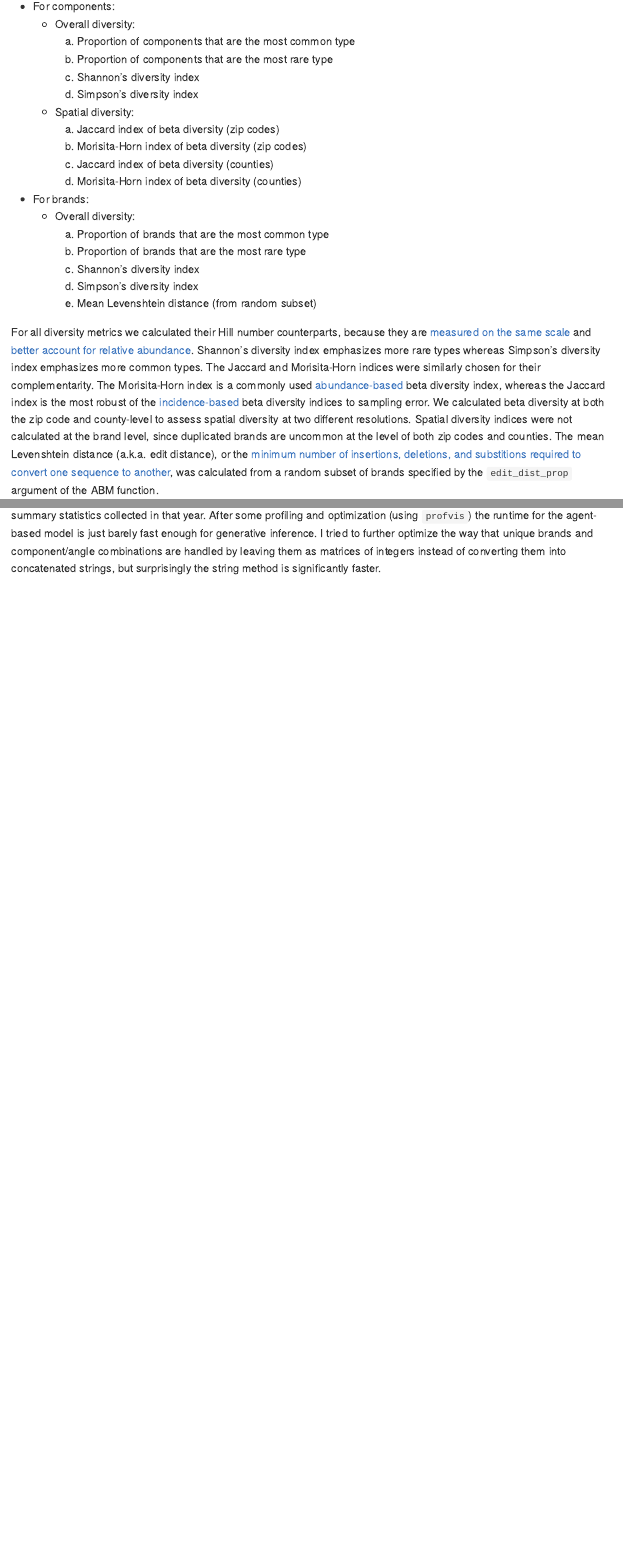
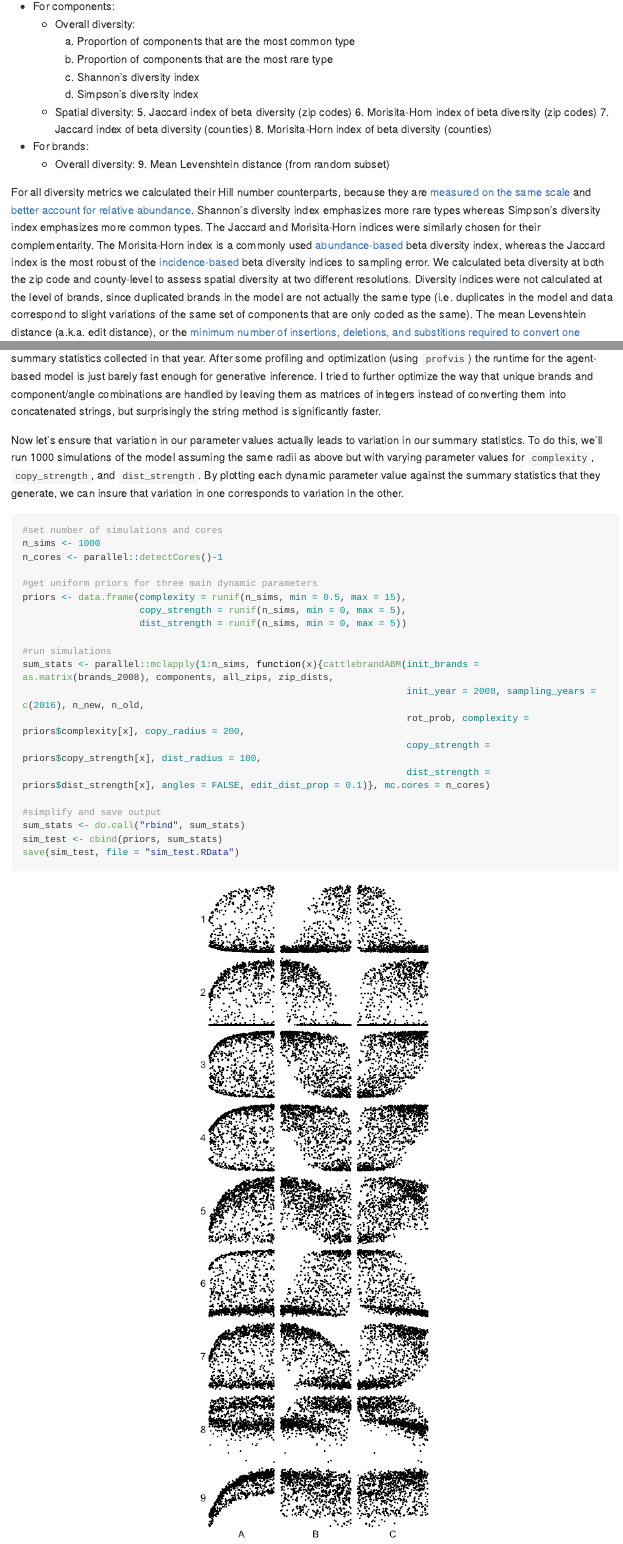
Before and after one commit to masonyoungblood/CattleBrandABM, an R Markdown document (README.Rmd): the page in a window 1100 px wide, from 11860 px down, and a second part further down, joined at a grey line. The pictures show the output file README.md that the author committed with the source, drawn offline in the style of GitHub; long lines of code are wrapped.

Commit message:
Further removing brand summary statistics and adding simulation exploration

````diff
--- a/README.Rmd
+++ b/README.Rmd
@@ -522,19 +522,15 @@ The ABM is initialized with the earliest year of observed data and runs through
     3. Shannon's diversity index
     4. Simpson's diversity index
   - Spatial diversity:
-    1. Jaccard index of beta diversity (zip codes)
-    2. Morisita-Horn index of beta diversity (zip codes)
-    3. Jaccard index of beta diversity (counties)
-    4. Morisita-Horn index of beta diversity (counties)
+    5. Jaccard index of beta diversity (zip codes)
+    6. Morisita-Horn index of beta diversity (zip codes)
+    7. Jaccard index of beta diversity (counties)
+    8. Morisita-Horn index of beta diversity (counties)
 * For brands:
   - Overall diversity:
-    1. Proportion of brands that are the most common type
-    2. Proportion of brands that are the most rare type
-    3. Shannon's diversity index
-    4. Simpson's diversity index
-    5. Mean Levenshtein distance (from random subset)
+    9. Mean Levenshtein distance (from random subset)
 
-For all diversity metrics we calculated their Hill number counterparts, because they are [measured on the same scale](https://onlinelibrary.wiley.com/doi/10.1111/oik.07202) and [better account for relative abundance](https://esajournals.onlinelibrary.wiley.com/doi/abs/10.1890/13-0133.1). Shannon's diversity index emphasizes more rare types whereas Simpson's diversity index emphasizes more common types. The Jaccard and Morisita-Horn indices were similarly chosen for their complementarity. The Morisita-Horn index is a commonly used [abundance-based](https://onlinelibrary.wiley.com/doi/10.1111/j.1541-0420.2005.00489.x) beta diversity index, whereas the Jaccard index is the most robust of the [incidence-based](https://esajournals.onlinelibrary.wiley.com/doi/10.1002/ecs2.2100) beta diversity indices to sampling error. We calculated beta diversity at both the zip code and county-level to assess spatial diversity at two different resolutions. Spatial diversity indices were not calculated at the brand level, since duplicated brands are uncommon at the level of both zip codes and counties. The mean Levenshtein distance (a.k.a. edit distance), or the [minimum number of insertions, deletions, and substitions required to convert one sequence to another](https://stat.ethz.ch/R-manual/R-devel/library/utils/html/adist.html), was calculated from a random subset of brands specified by the `edit_dist_prop` argument of the ABM function.
+For all diversity metrics we calculated their Hill number counterparts, because they are [measured on the same scale](https://onlinelibrary.wiley.com/doi/10.1111/oik.07202) and [better account for relative abundance](https://esajournals.onlinelibrary.wiley.com/doi/abs/10.1890/13-0133.1). Shannon's diversity index emphasizes more rare types whereas Simpson's diversity index emphasizes more common types. The Jaccard and Morisita-Horn indices were similarly chosen for their complementarity. The Morisita-Horn index is a commonly used [abundance-based](https://onlinelibrary.wiley.com/doi/10.1111/j.1541-0420.2005.00489.x) beta diversity index, whereas the Jaccard index is the most robust of the [incidence-based](https://esajournals.onlinelibrary.wiley.com/doi/10.1002/ecs2.2100) beta diversity indices to sampling error. We calculated beta diversity at both the zip code and county-level to assess spatial diversity at two different resolutions. Diversity indices were not calculated at the level of brands, since duplicated brands in the model are not actually the same type (i.e. duplicates in the model and data correspond to slight variations of the same set of components that are only coded as the same). The mean Levenshtein distance (a.k.a. edit distance), or the [minimum number of insertions, deletions, and substitions required to convert one sequence to another](https://stat.ethz.ch/R-manual/R-devel/library/utils/html/adist.html), was calculated from a random subset of brands specified by the `edit_dist_prop` argument of the ABM function.
 
 The ABM parameters will be fit to the observed data using the random forest version of approximate Bayesian computation (ABC). Random forest ABC is [robust to the number of summary statistics](https://academic.oup.com/bioinformatics/article/32/6/859/1744513) and even [ranks them according to their importance](https://academic.oup.com/bioinformatics/article/35/10/1720/5132692), which means that we will not have to [reduce the dimensionality](https://projecteuclid.org/journals/statistical-science/volume-28/issue-2/A-Comparative-Review-of-Dimension-Reduction-Methods-in-Approximate-Bayesian/10.1214/12-STS406.full) of our summary statistics prior to inference.
 
@@ -614,4 +612,32 @@ Sys.time() - start
 components_angles
 ```
 
-The output of each model is a matrix with a row for each of the three sampling years, and a column for each of the 13 summary statistics collected in that year. After some profiling and optimization (using `profvis`) the runtime for the agent-based model is just barely fast enough for generative inference. I tried to further optimize the way that unique brands and component/angle combinations are handled by leaving them as matrices of integers instead of converting them into concatenated strings, but surprisingly the string method is significantly faster.
+The output of each model is a matrix with a row for each of the three sampling years, and a column for each of the nine summary statistics collected in that year. After some profiling and optimization (using `profvis`) the runtime for the agent-based model is just barely fast enough for generative inference. I tried to further optimize the way that unique brands and component/angle combinations are handled by leaving them as matrices of integers instead of converting them into concatenated strings, but surprisingly the string method is significantly faster.
+
+Now let's ensure that variation in our parameter values actually leads to variation in our summary statistics. To do this, we'll run 1000 simulations of the model assuming the same radii as above but with varying parameter values for `complexity`, `copy_strength`, and `dist_strength`. By plotting each dynamic parameter value against the summary statistics that they generate, we can insure that variation in one corresponds to variation in the other.
+
+```{r eval=FALSE}
+#set number of simulations and cores
+n_sims <- 1000
+n_cores <- parallel::detectCores()-1
+
+#get uniform priors for three main dynamic parameters
+priors <- data.frame(complexity = runif(n_sims, min = 0.5, max = 15),
+                     copy_strength = runif(n_sims, min = 0, max = 5),
+                     dist_strength = runif(n_sims, min = 0, max = 5))
+
+#run simulations
+sum_stats <- parallel::mclapply(1:n_sims, function(x){cattlebrandABM(init_brands = as.matrix(brands_2008), components, all_zips, zip_dists,
+                                                                     init_year = 2008, sampling_years = c(2016), n_new, n_old,
+                                                                     rot_prob, complexity = priors$complexity[x], copy_radius = 200,
+                                                                     copy_strength = priors$copy_strength[x], dist_radius = 100,
+                                                                     dist_strength = priors$dist_strength[x], angles = FALSE, edit_dist_prop = 0.1)}, mc.cores = n_cores)
+
+#simplify and save output
+sum_stats <- do.call("rbind", sum_stats)
+sim_test <- cbind(priors, sum_stats)
+save(sim_test, file = "sim_test.RData")
+```
+
+```{r echo=FALSE, fig.align="center", fig.height=10, fig.width=3.5}
+load("sim_test.RData")
--- a/cattlebrandABM.R
+++ b/cattlebrandABM.R
@@ -77,8 +77,8 @@ cattlebrandABM <- function(init_brands, components, all_zips, zip_dists, init_ye
   t_steps <- max(sampling_years) - init_year
 
   #create empty output matrix to store the summary statistics (columns) from each sampling year (rows)
-  if(edit_dist_prop > 0){output <- matrix(NA, nrow = length(sampling_years), ncol = 13)}
-  if(edit_dist_prop == 0){output <- matrix(NA, nrow = length(sampling_years), ncol = 12)}
+  if(edit_dist_prop > 0){output <- matrix(NA, nrow = length(sampling_years), ncol = 9)}
+  if(edit_dist_prop == 0){output <- matrix(NA, nrow = length(sampling_years), ncol = 8)}
 
   running_brands <- init_brands
 
@@ -189,11 +179,6 @@ cattlebrandABM <- function(init_brands, components, all_zips, zip_dists, init_ye
         }
 
         #remove temporary variables
-        rm(list = c("comp_angle_combos", "unique_comp_angle_combos", "all_brands", "unique_brands", "unique_counties"))
+        rm(list = c("comp_angle_combos", "unique_comp_angle_combos", "unique_counties"))
       }
 
-      #calculate component summary statistics
-      comp_sum_stats <- c(max(comp_freqs)/sum(comp_freqs), #proportion of the most common component
-                          min(comp_freqs)/sum(comp_freqs), #proportion of the least common component
-                          hillR::hill_taxa(comp_freqs, q = 1), #shannon's diversity index
-                          hillR::hill_taxa(comp_freqs, q = 2), #simpson's diversity index
@@ -206,7 +186,3 @@ cattlebrandABM <- function(init_brands, components, all_zips, zip_dists, init_ye
       if(edit_dist_prop > 0){
-        brand_sum_stats <- c(max(brand_freqs)/sum(brand_freqs), #proportion of the most common brand
-                             min(brand_freqs)/sum(brand_freqs), #proportion of the least common brand
-                             hillR::hill_taxa(brand_freqs, q = 1), #shannon's diversity index
-                             hillR::hill_taxa(brand_freqs, q = 2), #simpson's diversity index
-                             mean(edit_dist_mat[upper.tri(edit_dist_mat)])) #mean edit distance
-
+        sum_stats <- c(max(comp_freqs)/sum(comp_freqs), #proportion of the most common component
+                       min(comp_freqs)/sum(comp_freqs), #proportion of the least common component
@@ -213,6 +195,5 @@ cattlebrandABM <- function(init_brands, components, all_zips, zip_dists, init_ye
+                       mean(edit_dist_mat[upper.tri(edit_dist_mat)])) #mean edit distance
       }
       if(edit_dist_prop == 0){
-        brand_sum_stats <- c(max(brand_freqs)/sum(brand_freqs), #proportion of the most common brand
-                             min(brand_freqs)/sum(brand_freqs), #proportion of the least common brand
-                             hillR::hill_taxa(brand_freqs, q = 1), #shannon's diversity index
-                             hillR::hill_taxa(brand_freqs, q = 2)) #simpson's diversity index
+        sum_stats <- c(max(comp_freqs)/sum(comp_freqs), #proportion of the most common component
+                       min(comp_freqs)/sum(comp_freqs), #proportion of the least common component
@@ -223,2 +210,4 @@ cattlebrandABM <- function(init_brands, components, all_zips, zip_dists, init_ye
 
       #remove temporary objects
+      if(edit_dist_prop > 0){rm(list = c("comp_freqs", "comp_beta_zip_mat", "comp_beta_county_mat", "sum_stats", "edit_dist_mat"))}
+      if(edit_dist_prop == 0){rm(list = c("comp_freqs", "comp_beta_zip_mat", "comp_beta_county_mat", "sum_stats"))}
@@ -230,8 +217,8 @@ cattlebrandABM <- function(init_brands, components, all_zips, zip_dists, init_ye
     rm(list = c("new_zips", "new_brands"))
   }
 
-  if(edit_dist_prop > 0){colnames(output) <- c("comp_most", "comp_least", "comp_shannon", "comp_simpson", "comp_jac_zip", "comp_mh_zip", "comp_jac_county", "comp_mh_county", "brand_most", "brand_least", "brand_shannon", "brand_simpson", "brand_edit")}
-  if(edit_dist_prop == 0){colnames(output) <- c("comp_most", "comp_least", "comp_shannon", "comp_simpson", "comp_jac_zip", "comp_mh_zip", "comp_jac_county", "comp_mh_county", "brand_most", "brand_least", "brand_shannon", "brand_simpson")}
+  if(edit_dist_prop > 0){colnames(output) <- c("comp_most", "comp_least", "comp_shannon", "comp_simpson", "comp_jac_zip", "comp_mh_zip", "comp_jac_county", "comp_mh_county", "brand_edit")}
+  if(edit_dist_prop == 0){colnames(output) <- c("comp_most", "comp_least", "comp_shannon", "comp_simpson", "comp_jac_zip", "comp_mh_zip", "comp_jac_county", "comp_mh_county")}
   rownames(output) <- sampling_years
 
   return(output)
````
Also changed, not shown: README.md, README_files/figure-gfm/unnamed-chunk-31-1.png (added), sim_test.RData (added), README.Rmd (14 more changed lines), cattlebrandABM.R (35 more changed lines).
